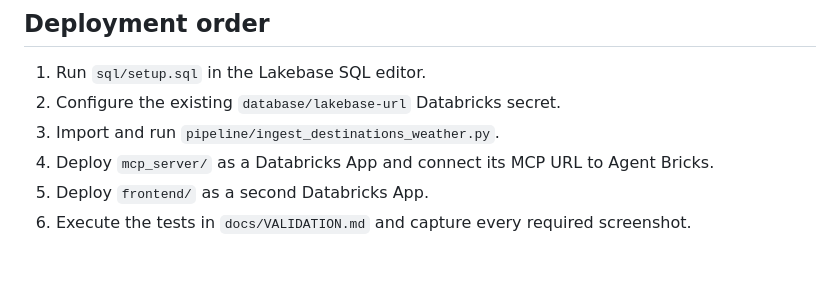
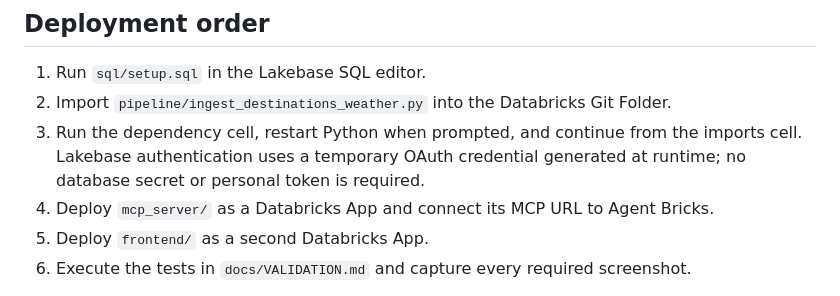
Before and after one commit to marcelonaza/naza-ai-trip-planner, a Markdown page: README.md, the part around the change. Rendered like a GitHub page; blank space fills up the shorter version.

Commit message:
Document native Lakebase OAuth pipeline setup

```diff
--- a/README.md
+++ b/README.md
@@ -37,8 +37,8 @@ docs/           Requirement, test, and screenshot checklist
 ## Deployment order
 
 1. Run `sql/setup.sql` in the Lakebase SQL editor.
-2. Configure the existing `database/lakebase-url` Databricks secret.
-3. Import and run `pipeline/ingest_destinations_weather.py`.
+2. Import `pipeline/ingest_destinations_weather.py` into the Databricks Git Folder.
+3. Run the dependency cell, restart Python when prompted, and continue from the imports cell. Lakebase authentication uses a temporary OAuth credential generated at runtime; no database secret or personal token is required.
 4. Deploy `mcp_server/` as a Databricks App and connect its MCP URL to Agent Bricks.
 5. Deploy `frontend/` as a second Databricks App.
 6. Execute the tests in `docs/VALIDATION.md` and capture every required screenshot.
```
